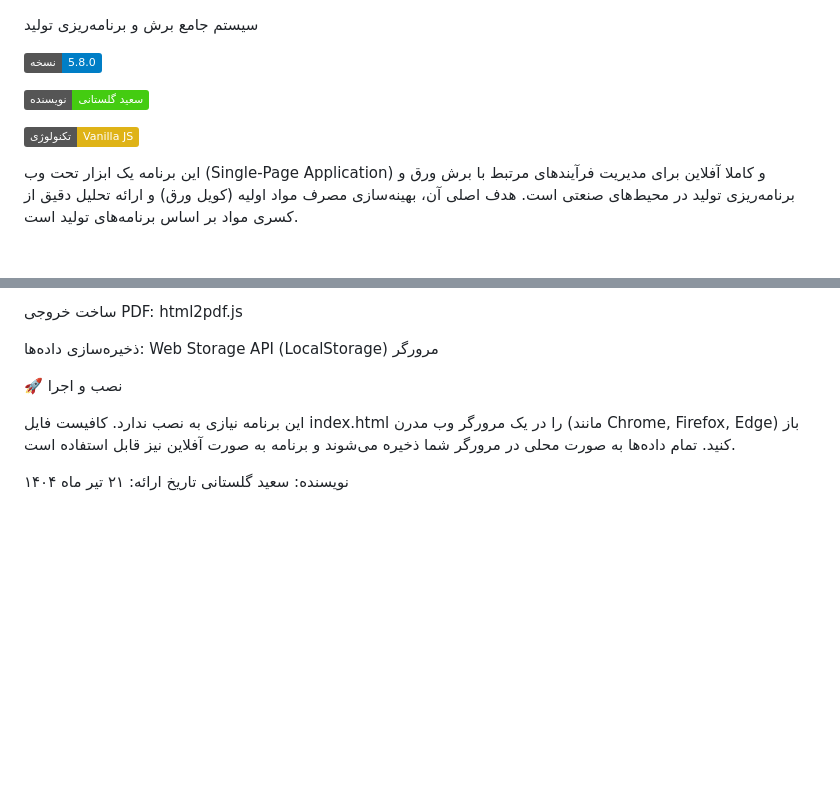
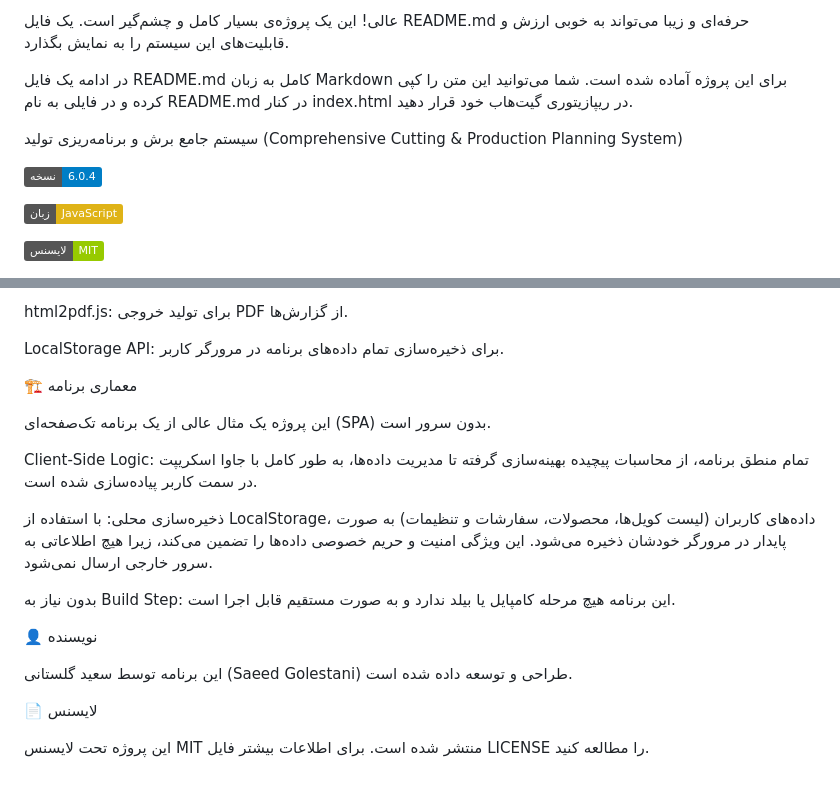
Before and after one commit to SaeedGolestanib/Production-Planning-Suite, a Markdown page: README.md, 2 parts joined by grey strips. Drawn GitHub-style; badges without logos; blank space fills up the shorter version.

```diff
--- a/README.md
+++ b/README.md
@@ -1,13 +1,15 @@
+عالی! این یک پروژه‌ی بسیار کامل و چشم‌گیر است. یک فایل README.md حرفه‌ای و زیبا می‌تواند به خوبی ارزش و قابلیت‌های این سیستم را به نمایش بگذارد.
 
-سیستم جامع برش و برنامه‌ریزی تولید
+در ادامه یک فایل README.md کامل به زبان Markdown برای این پروژه آماده شده است. شما می‌توانید این متن را کپی کرده و در فایلی به نام README.md در کنار index.html در ریپازیتوری گیت‌هاب خود قرار دهید.
 
-![alt text](https://img.shields.io/badge/نسخه-5.8.0-blue.svg)
+سیستم جامع برش و برنامه‌ریزی تولید (Comprehensive Cutting & Production Planning System)
+
+![alt text](https://img.shields.io/badge/نسخه-6.0.4-blue.svg)
 
 
-![alt text](https://img.shields.io/badge/نویسنده-سعید%20گلستانی-brightgreen.svg)
+![alt text](https://img.shields.io/badge/زبان-JavaScript-yellow.svg)
 
 
-![alt text](https://img.shields.io/badge/تکنولوژی-Vanilla%20JS-yellow.svg)
+![alt text](https://img.shields.io/badge/لایسنس-MIT-green.svg)
 
-این برنامه یک ابزار تحت وب (Single-Page Application) و کاملا آفلاین برای مدیریت فرآیندهای مرتبط با برش ورق و برنامه‌ریزی تولید در محیط‌های صنعتی است. هدف اصلی آن، بهینه‌سازی مصرف مواد اولیه (کویل ورق) و ارائه تحلیل دقیق از کسری مواد بر اساس برنامه‌های تولید است.
 
@@ -105,11 +107,22 @@
 
-ساخت خروجی PDF: html2pdf.js
+html2pdf.js: برای تولید خروجی PDF از گزارش‌ها.
 
-ذخیره‌سازی داده‌ها: Web Storage API (LocalStorage) مرورگر
+LocalStorage API: برای ذخیره‌سازی تمام داده‌های برنامه در مرورگر کاربر.
 
-🚀 نصب و اجرا
+:building_construction: معماری برنامه
 
-این برنامه نیازی به نصب ندارد. کافیست فایل index.html را در یک مرورگر وب مدرن (مانند Chrome, Firefox, Edge) باز کنید. تمام داده‌ها به صورت محلی در مرورگر شما ذخیره می‌شوند و برنامه به صورت آفلاین نیز قابل استفاده است.
+این پروژه یک مثال عالی از یک برنامه تک‌صفحه‌ای (SPA) بدون سرور است.
 
-نویسنده: سعید گلستانی
-تاریخ ارائه: ۲۱ تیر ماه ۱۴۰۴
+Client-Side Logic: تمام منطق برنامه، از محاسبات پیچیده بهینه‌سازی گرفته تا مدیریت داده‌ها، به طور کامل با جاوا اسکریپت در سمت کاربر پیاده‌سازی شده است.
+
+ذخیره‌سازی محلی: با استفاده از LocalStorage، داده‌های کاربران (لیست کویل‌ها، محصولات، سفارشات و تنظیمات) به صورت پایدار در مرورگر خودشان ذخیره می‌شود. این ویژگی امنیت و حریم خصوصی داده‌ها را تضمین می‌کند، زیرا هیچ اطلاعاتی به سرور خارجی ارسال نمی‌شود.
+
+بدون نیاز به Build Step: این برنامه هیچ مرحله کامپایل یا بیلد ندارد و به صورت مستقیم قابل اجرا است.
+
+:bust_in_silhouette: نویسنده
+
+این برنامه توسط سعید گلستانی (Saeed Golestani) طراحی و توسعه داده شده است.
+
+:page_facing_up: لایسنس
+
+این پروژه تحت لایسنس MIT منتشر شده است. برای اطلاعات بیشتر فایل LICENSE را مطالعه کنید.
```
Also changed, not shown: other parts of README.md (+46 -46 lines).
